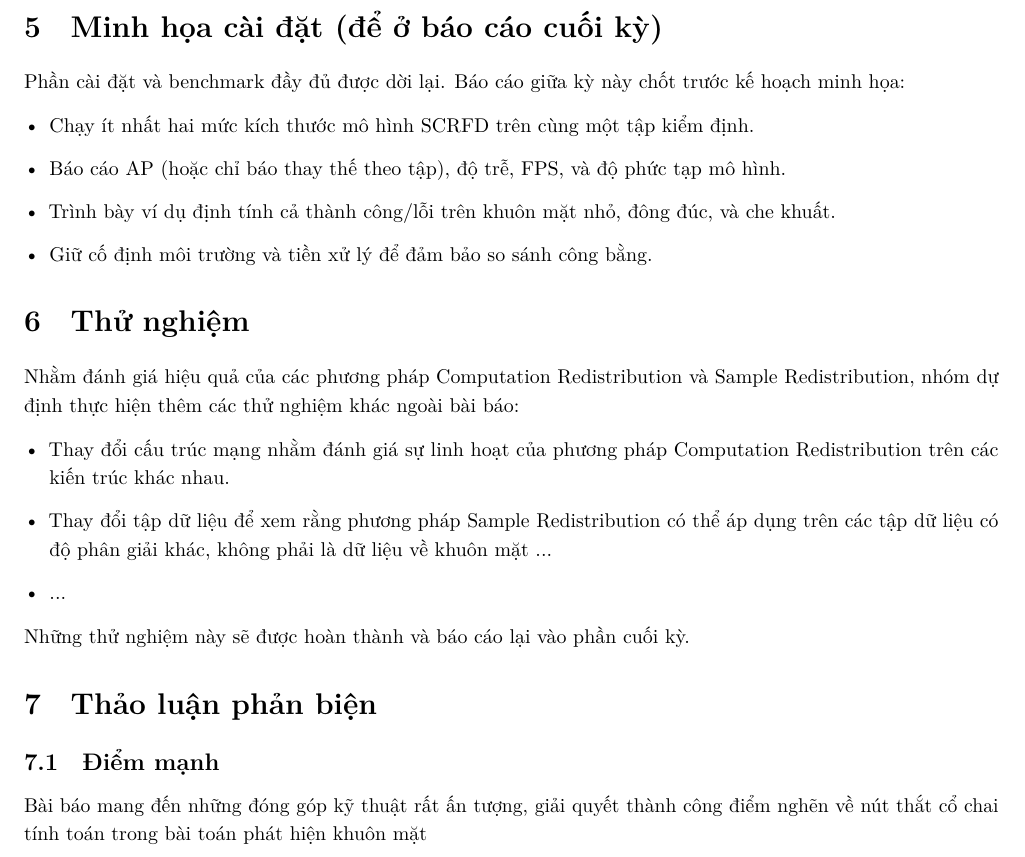
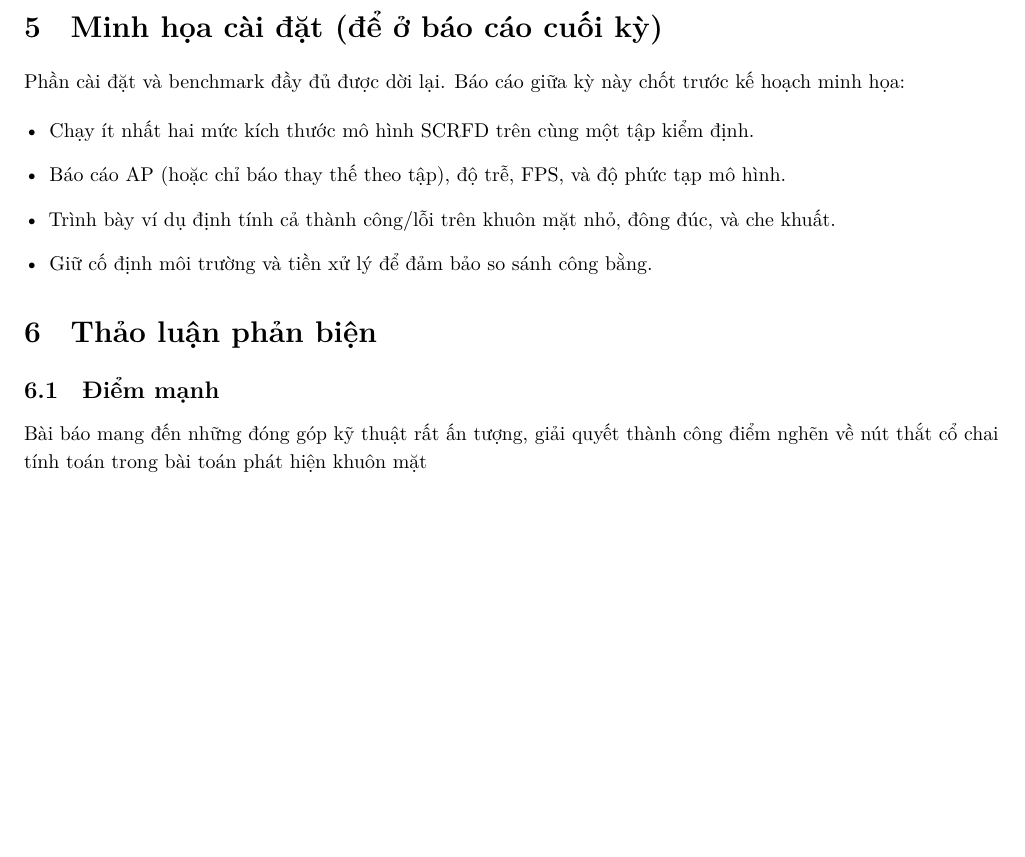
Before and after one commit to TQC0103/Nhan_dang, a LaTeX document (main.tex, which reads Week1.tex): part of page 48 of 53, cut so that both start at the same text, the shorter picture padded with empty space. Compiled offline with LuaLaTeX; a missing font is replaced by an installed copy or a similar font.

Commit message:
bỏ phần 6

```diff
--- a/Week1.tex
+++ b/Week1.tex
@@ -1985,15 +1985,6 @@ Phần cài đặt và benchmark đầy đủ được dời lại. Báo cáo gi
   \item Giữ cố định môi trường và tiền xử lý để đảm bảo so sánh công bằng.
 \end{itemize}
 
-\section{Thử nghiệm}
-Nhằm đánh giá hiệu quả của các phương pháp Computation Redistribution và Sample Redistribution, nhóm dự định thực hiện thêm các thử nghiệm khác ngoài bài báo:
-\begin{itemize}
-    \item Thay đổi cấu trúc mạng nhằm đánh giá sự linh hoạt của phương pháp Computation Redistribution trên các kiến trúc khác nhau.
-    \item Thay đổi tập dữ liệu để xem rằng phương pháp Sample Redistribution có thể áp dụng trên các tập dữ liệu có độ phân giải khác, không phải là dữ liệu về khuôn mặt ...
-    \item ...
-\end{itemize}
-Những thử nghiệm này sẽ được hoàn thành và báo cáo lại vào phần cuối kỳ.
-
 \section{Thảo luận phản biện}
 
 \subsection{Điểm mạnh}
```
Also changed, not shown: main.pdf, 1 other file.
